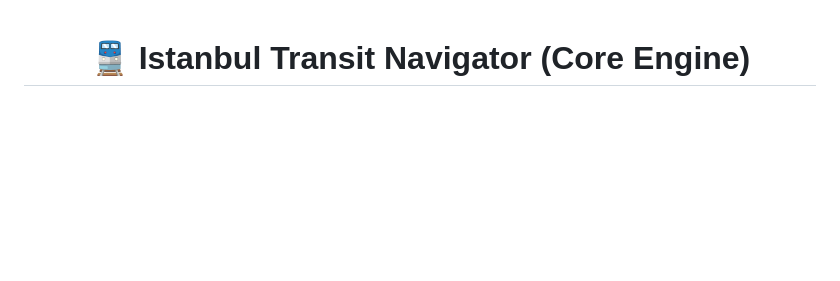
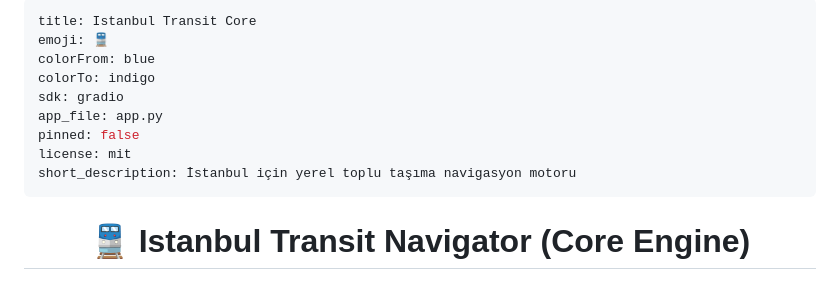
Before and after one commit to Sefa-Kara/istanbul-transit-core, a Markdown page: README.md, the part around the change. Rendered like a GitHub page; blank space fills up the shorter version.

Commit message:
chore(hf): add space yaml metadata header

```diff
--- a/README.md
+++ b/README.md
@@ -1,3 +1,15 @@
+---
+title: Istanbul Transit Core
+emoji: 🚆
+colorFrom: blue
+colorTo: indigo
+sdk: gradio
+app_file: app.py
+pinned: false
+license: mit
+short_description: İstanbul için yerel toplu taşıma navigasyon motoru
+---
+
 <div align="center">
 
 # 🚆 Istanbul Transit Navigator (Core Engine)
```
